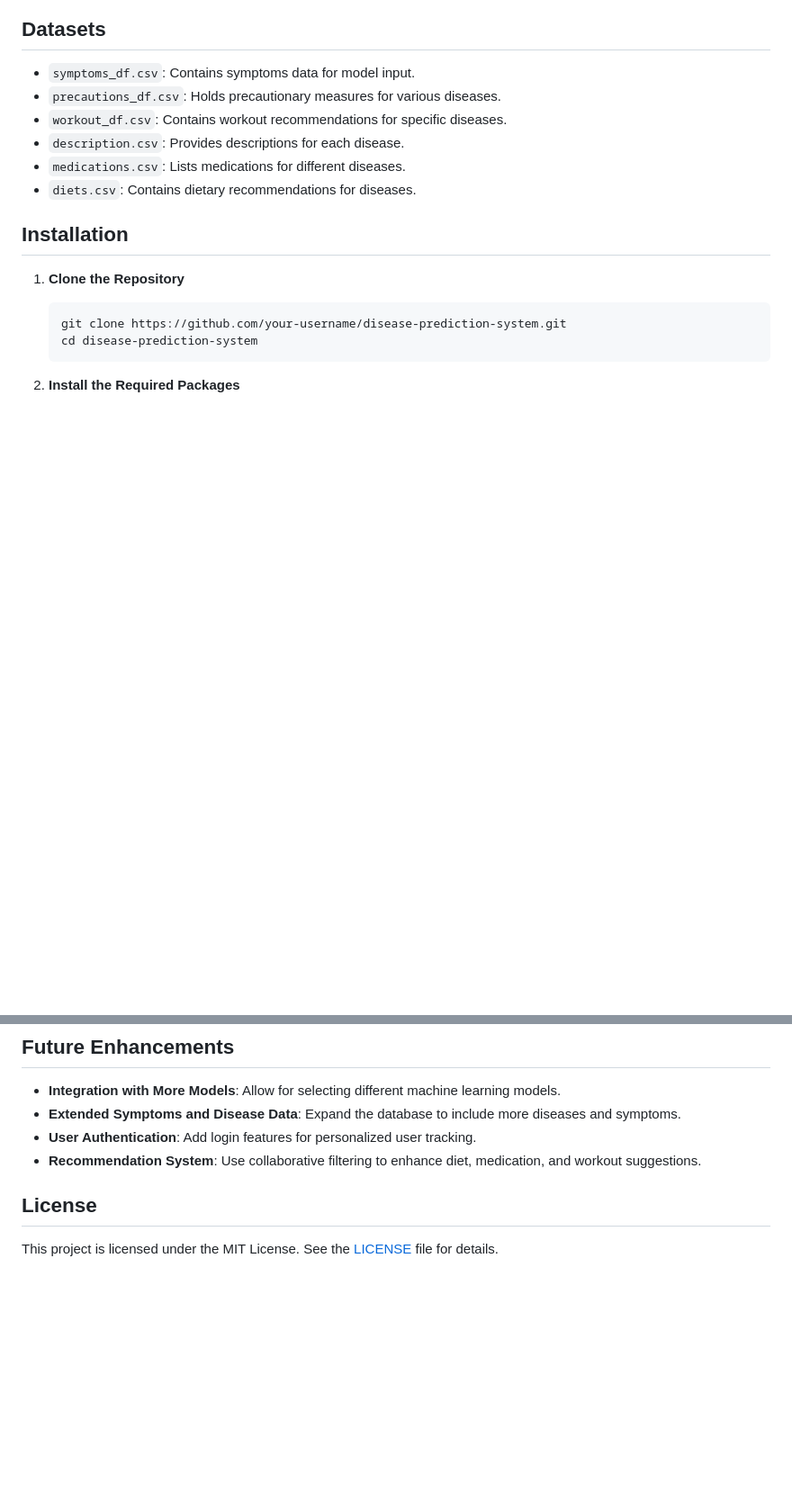
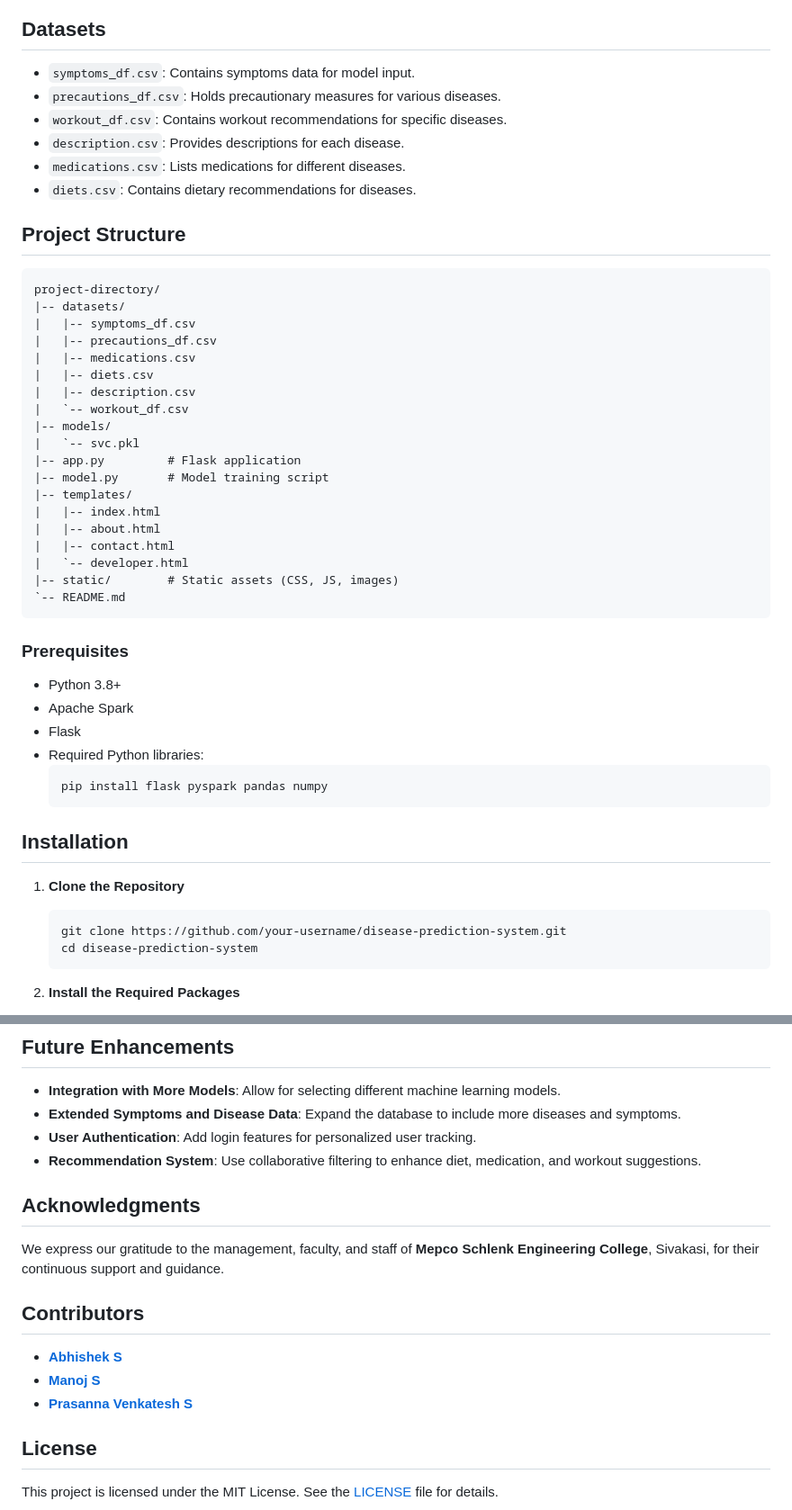
Before and after one commit to Jonam-2004/Disease-Prediction-and-Health-Recommendation, a Markdown page: README.md, 2 parts joined by grey strips. Shown: that part at 90% size. Rendered like a GitHub page; blank space fills up the shorter version.

````diff
--- a/README.md
+++ b/README.md
@@ -33,6 +33,38 @@ This project helps users to predict diseases based on symptoms inputted through
 - `description.csv`: Provides descriptions for each disease.
 - `medications.csv`: Lists medications for different diseases.
 - `diets.csv`: Contains dietary recommendations for diseases.
+
+## Project Structure
+```
+project-directory/
+|-- datasets/
+|   |-- symptoms_df.csv
+|   |-- precautions_df.csv
+|   |-- medications.csv
+|   |-- diets.csv
+|   |-- description.csv
+|   `-- workout_df.csv
+|-- models/
+|   `-- svc.pkl
+|-- app.py         # Flask application
+|-- model.py       # Model training script
+|-- templates/
+|   |-- index.html
+|   |-- about.html
+|   |-- contact.html
+|   `-- developer.html
+|-- static/        # Static assets (CSS, JS, images)
+`-- README.md
+```
+
+### Prerequisites
+- Python 3.8+
+- Apache Spark
+- Flask
+- Required Python libraries:
+  ```bash
+  pip install flask pyspark pandas numpy
+  ```
 
 ## Installation
 
@@ -85,6 +117,14 @@ This project helps users to predict diseases based on symptoms inputted through
 - **User Authentication**: Add login features for personalized user tracking.
 - **Recommendation System**: Use collaborative filtering to enhance diet, medication, and workout suggestions.
 
+## Acknowledgments
+We express our gratitude to the management, faculty, and staff of **Mepco Schlenk Engineering College**, Sivakasi, for their continuous support and guidance.
+
+## Contributors
+- **[Abhishek S](https://github.com/Abishek9342)**
+- **[Manoj S](https://github.com/Jonam-2004)**
+- **[Prasanna Venkatesh S](https://github.com/anna123venkat)**
+
 
 ## License
 
````
